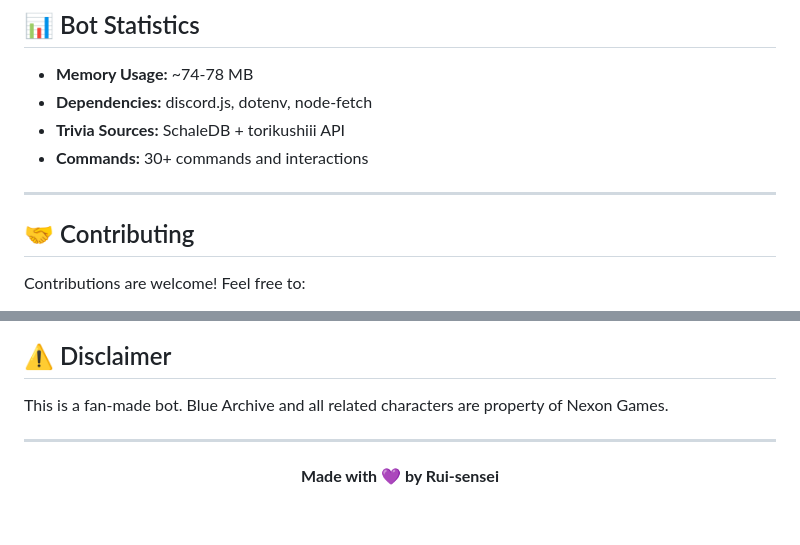
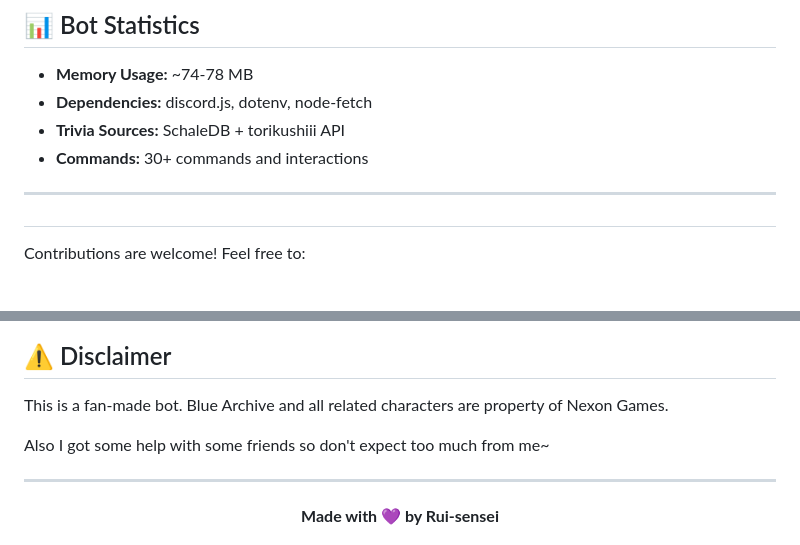
Before and after one commit to Rui-sensei/Plana-Bot, a Markdown page: README.md, 2 parts joined by grey strips. Rendered like a GitHub page; blank space fills up the shorter version.

```diff
--- a/README.md
+++ b/README.md
@@ -128,8 +128,7 @@ Stores user birthdays and announcement channels
 
 ---
 
-## 🤝 Contributing
-
+##
 Contributions are welcome! Feel free to:
 - Report bugs
 - Suggest new features
@@ -149,6 +148,7 @@ Contributions are welcome! Feel free to:
 
 This is a fan-made bot. Blue Archive and all related characters are property of Nexon Games.
 
+Also I got some help with some friends so don't expect too much from me~
 
 ---
 
```
